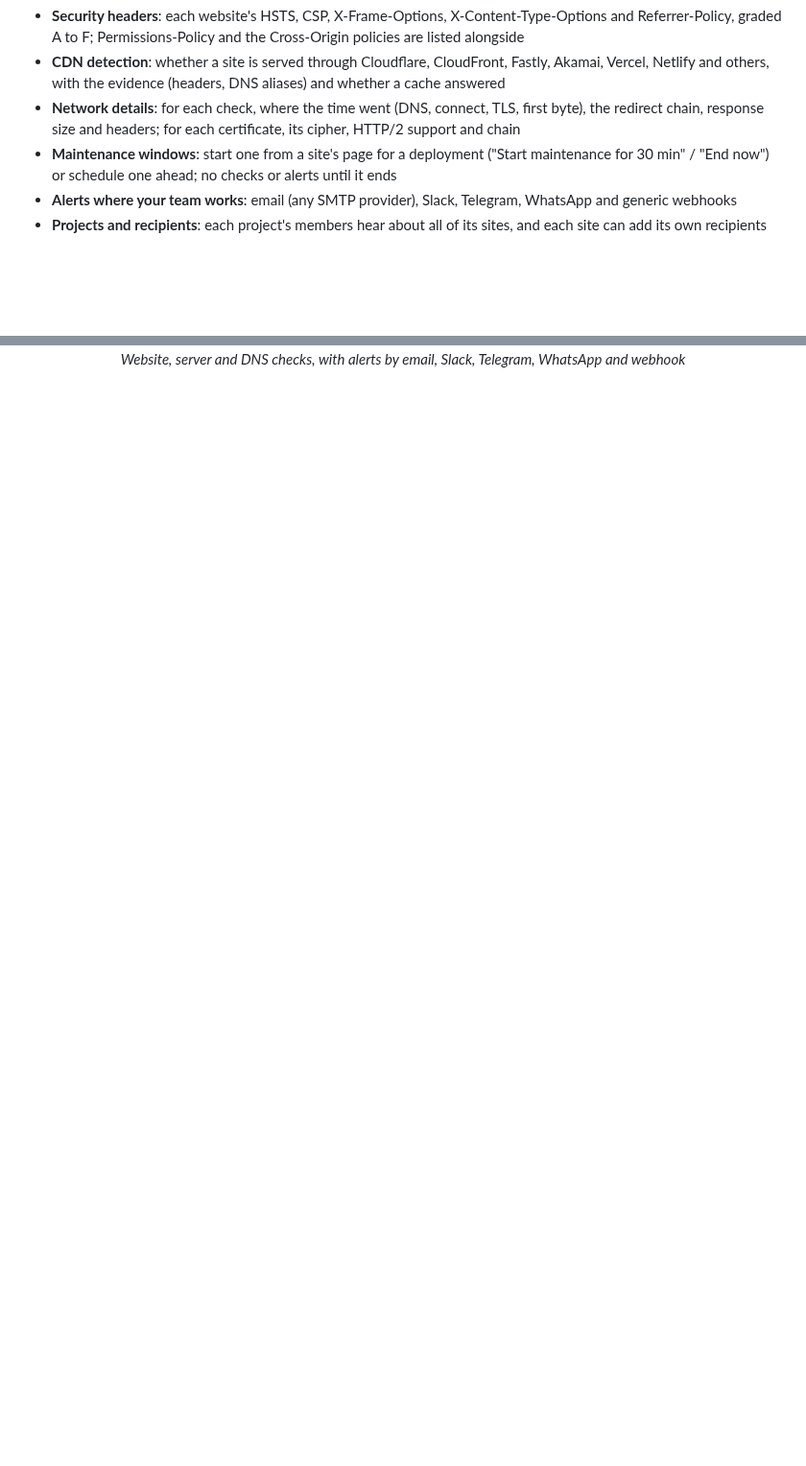
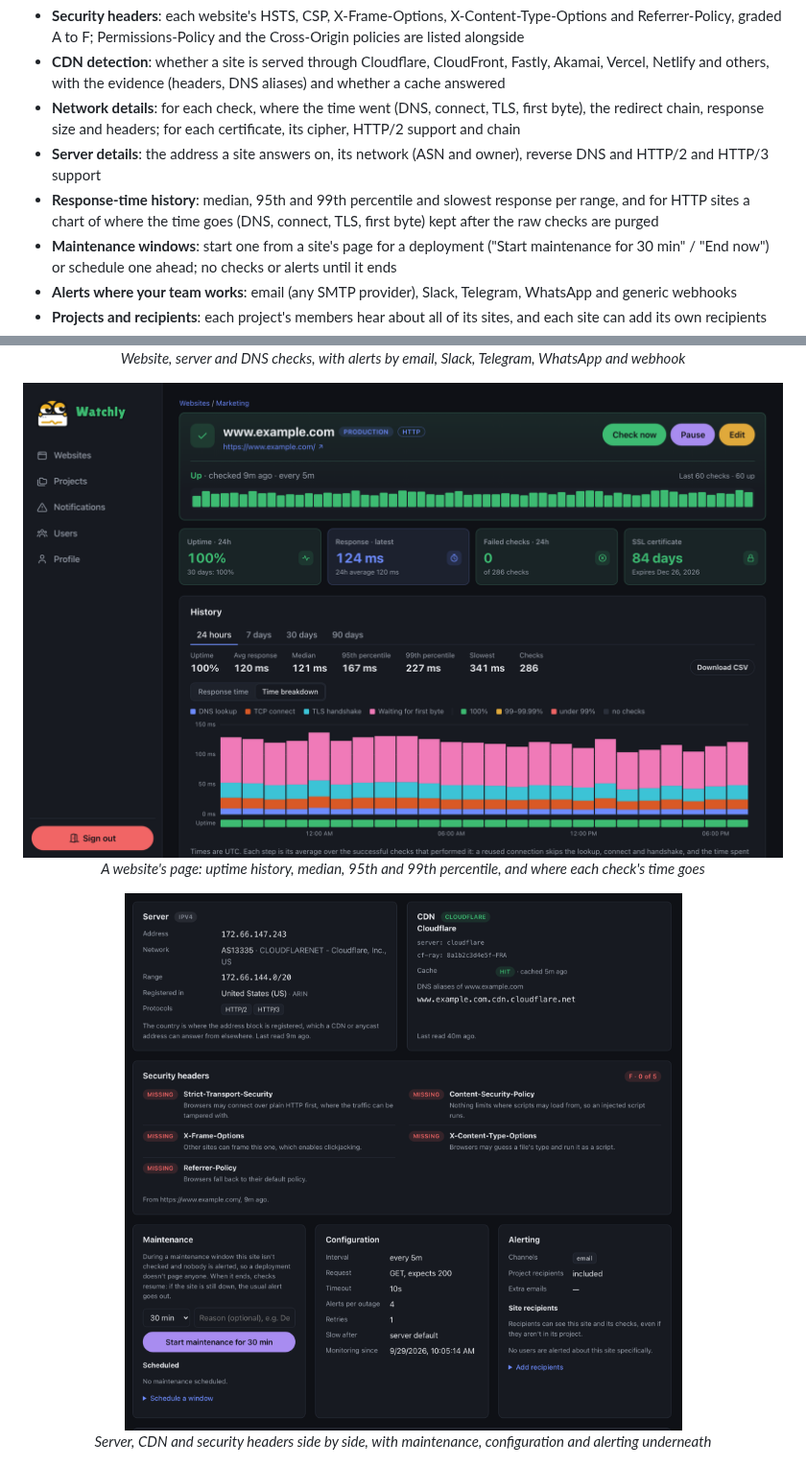
Before and after one commit to TahjibNil75/watchly, a Markdown page: Readme.md, 2 parts joined by grey strips. Shown at 96% size. Rendered like a GitHub page; pictures changed too: doc/images/site-cards.png (added), doc/images/site-history.png (added); blank space fills up the shorter version.

Commit message:
fix: update readme.md

```diff
--- a/Readme.md
+++ b/Readme.md
@@ -41,6 +41,8 @@ It runs on your own infrastructure with a single `docker compose up`.
 - **Security headers**: each website's HSTS, CSP, X-Frame-Options, X-Content-Type-Options and Referrer-Policy, graded A to F; Permissions-Policy and the Cross-Origin policies are listed alongside
 - **CDN detection**: whether a site is served through Cloudflare, CloudFront, Fastly, Akamai, Vercel, Netlify and others, with the evidence (headers, DNS aliases) and whether a cache answered
 - **Network details**: for each check, where the time went (DNS, connect, TLS, first byte), the redirect chain, response size and headers; for each certificate, its cipher, HTTP/2 support and chain
+- **Server details**: the address a site answers on, its network (ASN and owner), reverse DNS and HTTP/2 and HTTP/3 support
+- **Response-time history**: median, 95th and 99th percentile and slowest response per range, and for HTTP sites a chart of where the time goes (DNS, connect, TLS, first byte) kept after the raw checks are purged
 - **Maintenance windows**: start one from a site's page for a deployment ("Start maintenance for 30 min" / "End now") or schedule one ahead; no checks or alerts until it ends
 - **Alerts where your team works**: email (any SMTP provider), Slack, Telegram, WhatsApp and generic webhooks
 - **Projects and recipients**: each project's members hear about all of its sites, and each site can add its own recipients
@@ -96,6 +98,16 @@ own.
 <p align="center">
   <img src="doc/images/features.png" alt="Website, server and DNS checks, and the alerting features" width="900">
   <br><em>Website, server and DNS checks, with alerts by email, Slack, Telegram, WhatsApp and webhook</em>
+</p>
+
+<p align="center">
+  <img src="doc/images/site-history.png" alt="A website's page with its uptime history, response-time percentiles and the time-breakdown chart" width="900">
+  <br><em>A website's page: uptime history, median, 95th and 99th percentile, and where each check's time goes</em>
+</p>
+
+<p align="center">
+  <img src="doc/images/site-cards.png" alt="The Server, CDN and security headers cards, with maintenance, configuration and alerting settings below" width="900">
+  <br><em>Server, CDN and security headers side by side, with maintenance, configuration and alerting underneath</em>
 </p>
 
 <p align="center">
```
Also changed, not shown: 16 other files.
